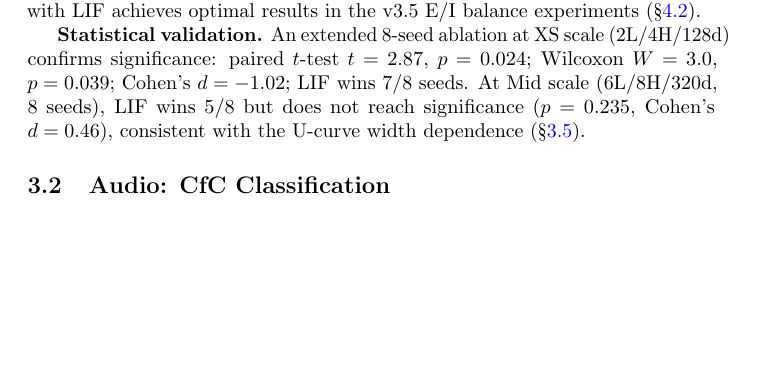
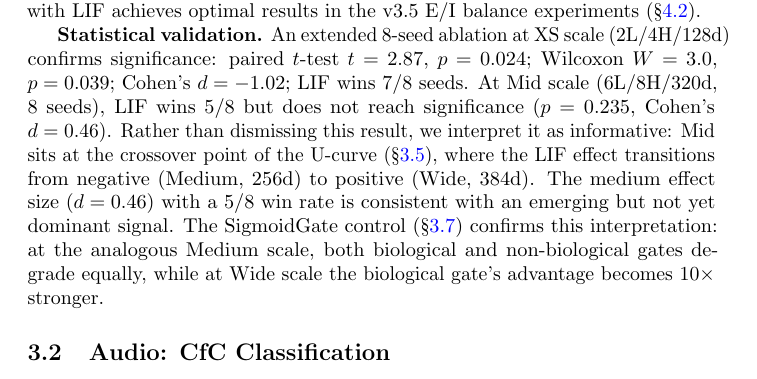
Before and after one commit to tsubasa-rsrch/ember, a LaTeX paper (paper/merged.tex): part of page 4 of 13 before the commit and part of page 4 of 14 after it, cut so that both start at the same text, the shorter picture padded with empty space. Compiled offline with pdfLaTeX; a LaTeX package or settings file that is missing is left out.

Commit message:
Strengthen Mid p=0.235 interpretation (Codex #3 response)
- Reframe Mid non-significance as informative U-curve crossover evidence
- Cross-reference SigmoidGate controls: Medium both-degrade vs Wide LIF-diverge
- Medium effect size d=0.46 with 5/8 win rate = emerging but not dominant signal

Co-Authored-By: Claude Opus 4.6 <noreply@anthropic.com>

```diff
--- a/paper/merged.tex
+++ b/paper/merged.tex
@@ -137,7 +137,7 @@ Standard (baseline) & $1.4784 \pm 0.0104$ & --- & --- \\
 
 LIF gate alone achieves $-0.75\%$ validation loss improvement with $7\times$ variance reduction ($0.0104 \to 0.0015$). All 3 seeds show improvement. Inhibitory mechanisms alone degrade performance ($+0.40\%$, $+0.38\%$), but their combination with LIF achieves optimal results in the v3.5 E/I balance experiments (\S\ref{sec:ei-balance}).
 
-\textbf{Statistical validation.} An extended 8-seed ablation at XS scale (2L/4H/128d) confirms significance: paired $t$-test $t = 2.87$, $p = 0.024$; Wilcoxon $W = 3.0$, $p = 0.039$; Cohen's $d = -1.02$; LIF wins 7/8 seeds. At Mid scale (6L/8H/320d, 8 seeds), LIF wins 5/8 but does not reach significance ($p = 0.235$, Cohen's $d = 0.46$), consistent with the U-curve width dependence (\S\ref{sec:width}).
+\textbf{Statistical validation.} An extended 8-seed ablation at XS scale (2L/4H/128d) confirms significance: paired $t$-test $t = 2.87$, $p = 0.024$; Wilcoxon $W = 3.0$, $p = 0.039$; Cohen's $d = -1.02$; LIF wins 7/8 seeds. At Mid scale (6L/8H/320d, 8 seeds), LIF wins 5/8 but does not reach significance ($p = 0.235$, Cohen's $d = 0.46$). Rather than dismissing this result, we interpret it as informative: Mid sits at the crossover point of the U-curve (\S\ref{sec:width}), where the LIF effect transitions from negative (Medium, 256d) to positive (Wide, 384d). The medium effect size ($d = 0.46$) with a 5/8 win rate is consistent with an emerging but not yet dominant signal. The SigmoidGate control (\S\ref{sec:controls}) confirms this interpretation: at the analogous Medium scale, both biological and non-biological gates degrade equally, while at Wide scale the biological gate's advantage becomes $10\times$ stronger.
 
 \subsection{Audio: CfC Classification}
 \label{sec:audio-results}
```
Also changed, not shown: paper/merged.pdf.
